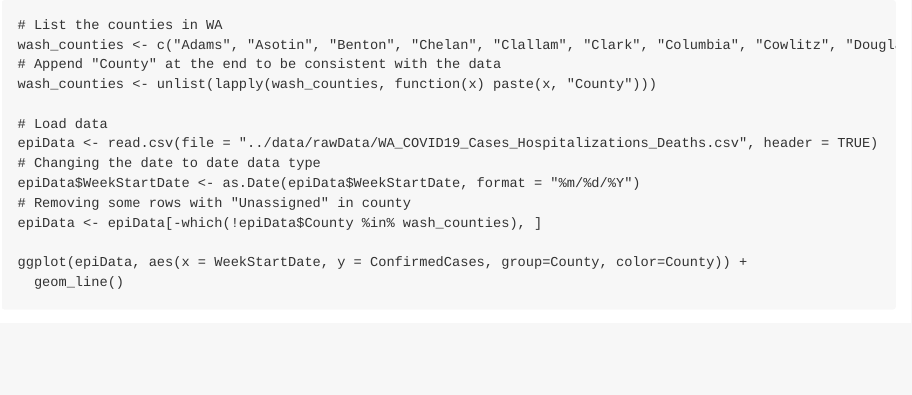
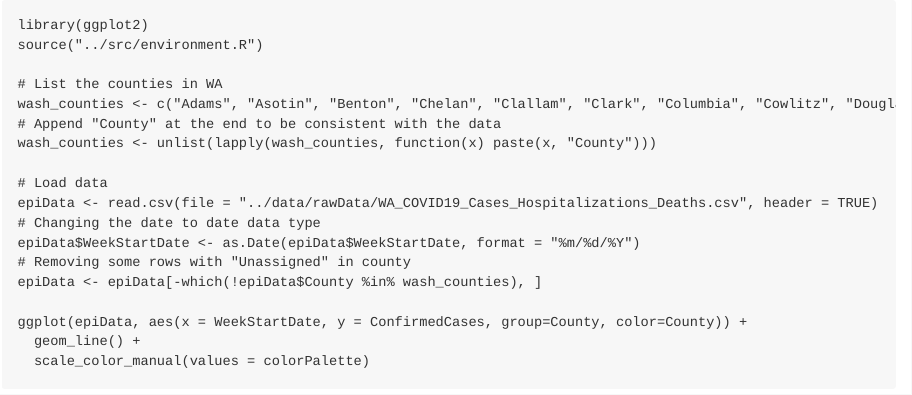
Before and after one commit to bweedop/washingtonCountiesCovid19, an R Markdown document (notebook/epiDataExploration.Rmd): the page in a window 1100 px wide, from its top. The pictures show the output file notebook/epiDataExploration.md that the author committed with the source, drawn offline in the style of GitHub.

Commit message:
Edit epiDataExploration.

````diff
--- a/notebook/epiDataExploration.Rmd
+++ b/notebook/epiDataExploration.Rmd
@@ -11,6 +11,11 @@ output:
 ```{r setup, include=FALSE}
 knitr::opts_chunk$set(echo = TRUE)
 library(ggplot2)
+```
+
+```{r dependencies}
+library(ggplot2)
+source("../src/environment.R")
 ```
 
 ```{r}
@@ -29,5 +34,6 @@ epiData <- epiData[-which(!epiData$County %in% wash_counties), ]
 
 ```{r}
 ggplot(epiData, aes(x = WeekStartDate, y = ConfirmedCases, group=County, color=County)) +
-  geom_line()
+  geom_line() +
+  scale_color_manual(values = colorPalette)
 ```
````
Also changed, not shown: notebook/epiDataExploration.md.
